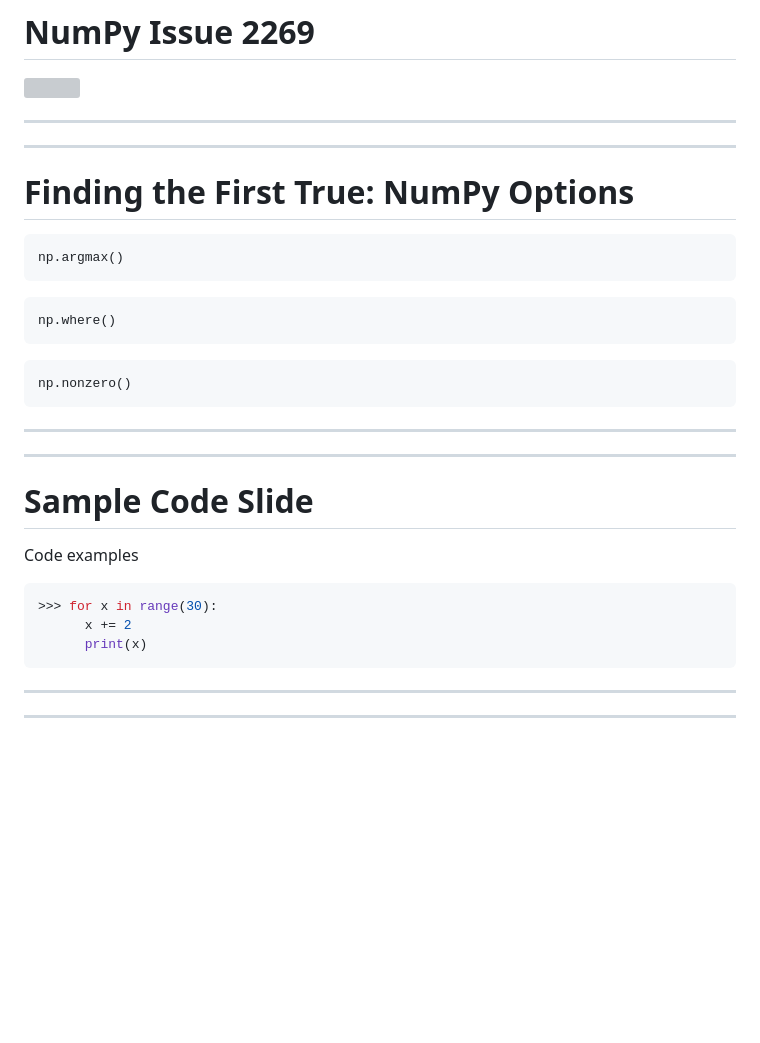
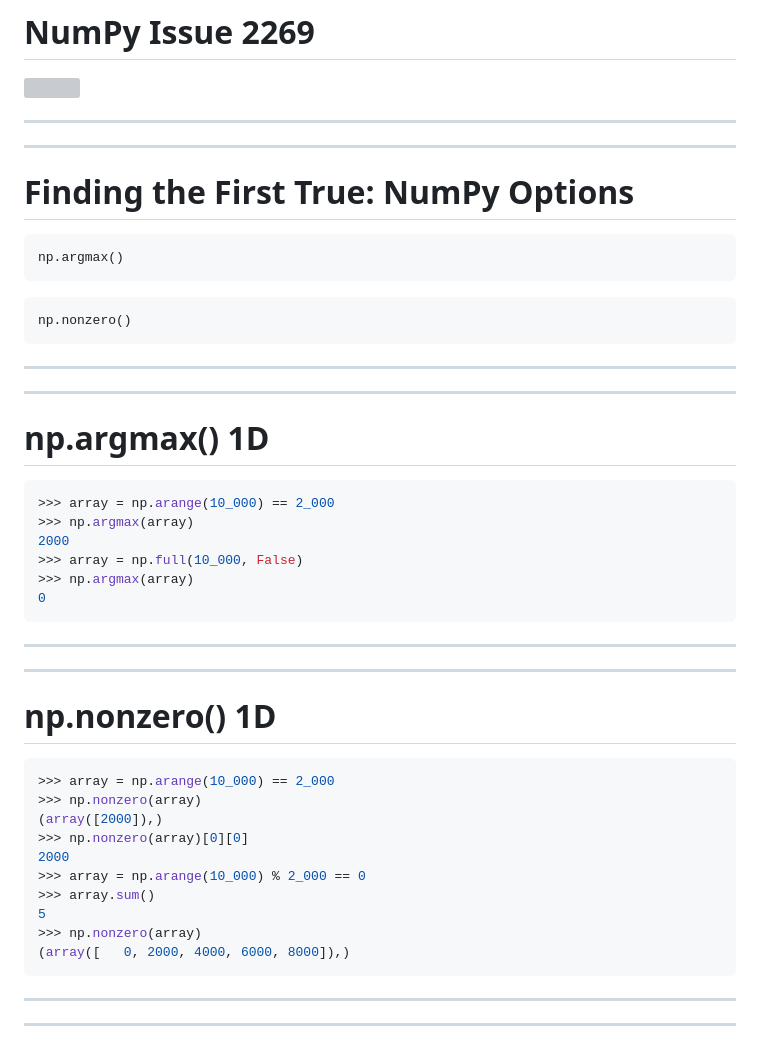
Before and after one commit to flexatone/np-bench, a Markdown page: doc/bnpy-scipy-2023/slides.md, the part around the change. Rendered like a GitHub page; blank space fills up the shorter version; grey boxes are pictures that could not be loaded.

Commit message:
slide dev

````diff
--- a/doc/bnpy-scipy-2023/slides.md
+++ b/doc/bnpy-scipy-2023/slides.md
@@ -176,8 +176,6 @@ div {background-color: #666666;}
 </style>
 
 
-
-
 ---
 ---
 # Finding the First True: NumPy Options
@@ -187,12 +185,46 @@ div {background-color: #666666;}
 <pre>np.argmax()
 </pre>
 
-<pre>np.where()
-</pre>
-
 <pre>np.nonzero()
 </pre>
 
+</Transform>
+
+
+---
+---
+# np.argmax() 1D
+<Transform :scale="1.6">
+
+```python {all|1|2-3|4|5-6|all} {lines:false}
+>>> array = np.arange(10_000) == 2_000
+>>> np.argmax(array)
+2000
+>>> array = np.full(10_000, False)
+>>> np.argmax(array)
+0
+```
+</Transform>
+
+
+---
+---
+# np.nonzero() 1D
+<Transform :scale="1.6">
+
+
+```python {all|1|2-3|4-5|6|7-8|9-10|all} {lines:false}
+>>> array = np.arange(10_000) == 2_000
+>>> np.nonzero(array)
+(array([2000]),)
+>>> np.nonzero(array)[0][0]
+2000
+>>> array = np.arange(10_000) % 2_000 == 0
+>>> array.sum()
+5
+>>> np.nonzero(array)
+(array([   0, 2000, 4000, 6000, 8000]),)
+```
 </Transform>
 
 
@@ -200,21 +232,6 @@ div {background-color: #666666;}
 
 
 
-
-
----
----
-# Sample Code Slide
-<Transform :scale="1.5">
-
-Code examples <uim-rocket />
-
-```python {all|5|6|all} {lines:true, startLine:5}
->>> for x in range(30):
-      x += 2
-      print(x)
-```
-</Transform>
 
 
 
````
